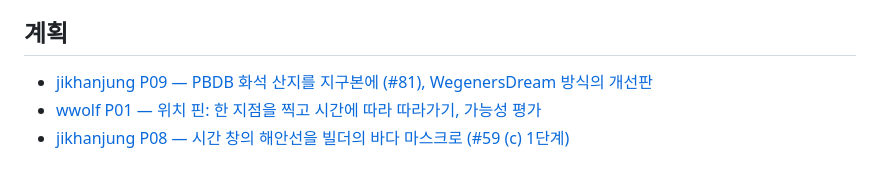
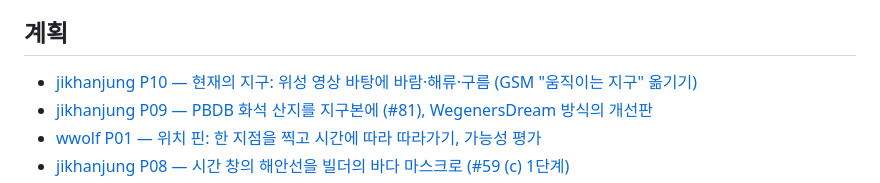
Before and after one commit to jikhanjung/EarthThruTime3D, a Markdown page: devlog/README.md, the part around the change. Rendered like a GitHub page.

```diff
--- a/devlog/README.md
+++ b/devlog/README.md
@@ -22,6 +22,7 @@ wwolf는 001부터 셉니다. 그 전의 001–045는 링크와 본문 속 번
 
 ## 계획
 
+- [jikhanjung P10 — 현재의 지구: 위성 영상 바탕에 바람·해류·구름 (GSM "움직이는 지구" 옮기기)](20261002_jikhanjung_P10_present_earth_in_flux.md)
 - [jikhanjung P09 — PBDB 화석 산지를 지구본에 (#81), WegenersDream 방식의 개선판](20261001_jikhanjung_P09_pbdb_fossil_localities.md)
 - [wwolf P01 — 위치 핀: 한 지점을 찍고 시간에 따라 따라가기, 가능성 평가](20260919_wwolf_P01_location_pin_feasibility.md)
 - [jikhanjung P08 — 시간 창의 해안선을 빌더의 바다 마스크로 (#59 (c) 1단계)](20260919_jikhanjung_P08_glacial_coast_mask.md)
```
Also changed, not shown: devlog/20261002_jikhanjung_P10_present_earth_in_flux.md (added, +172 -0 lines).
